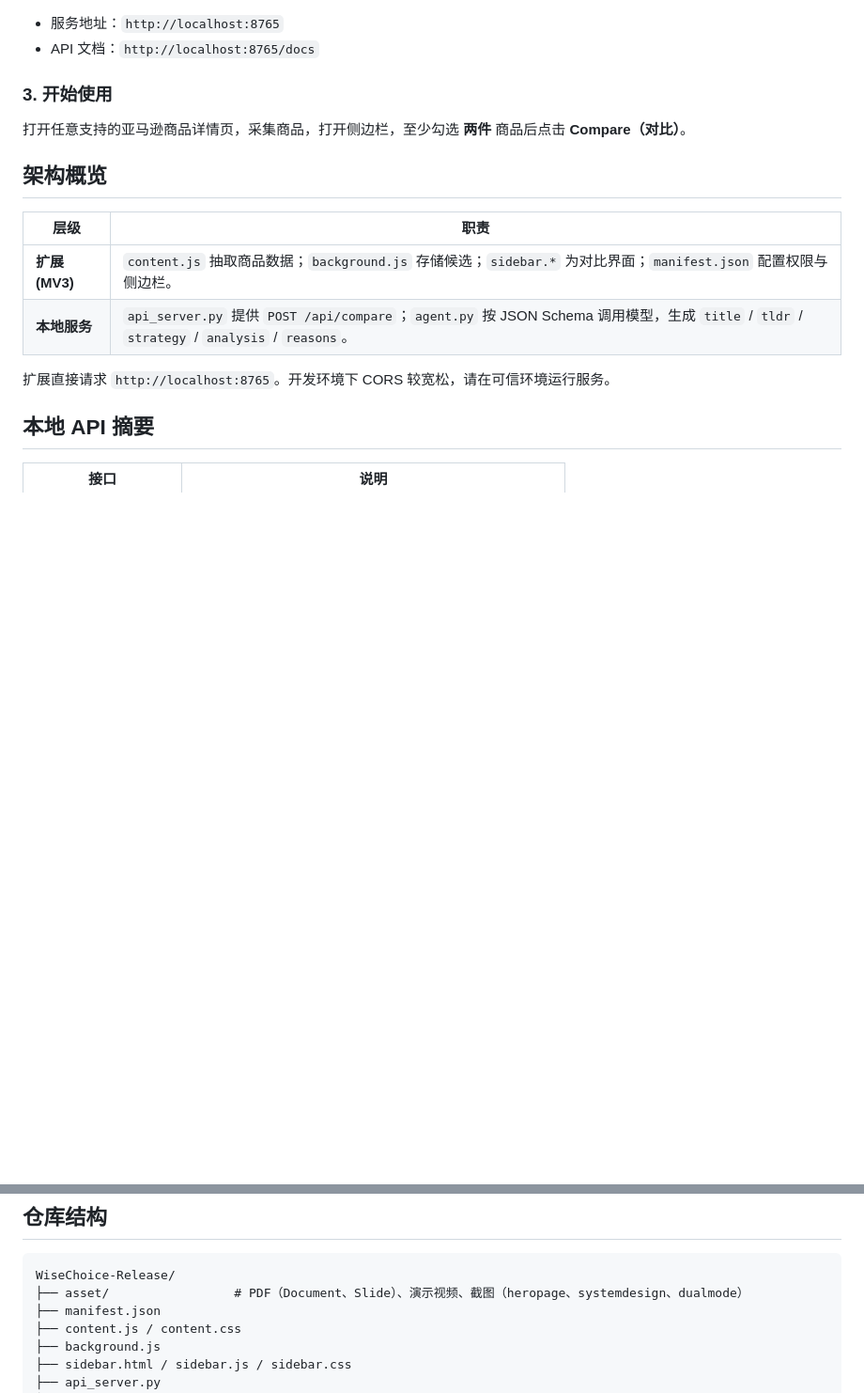
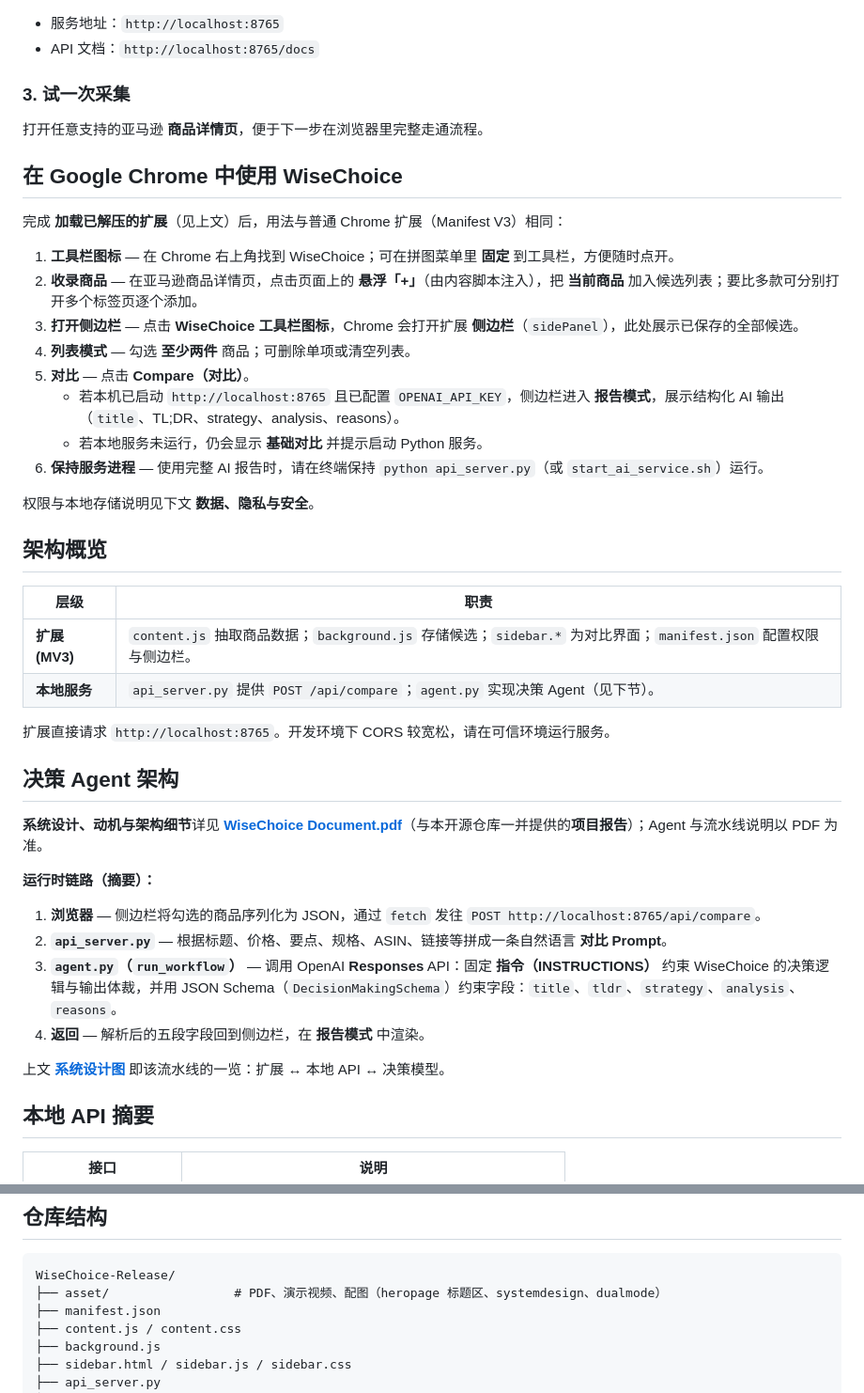
Before and after one commit to haichangcharles/WiseChoice-Release, a Markdown page: README.zh-CN.md, 2 parts joined by grey strips. Shown at 94% size. Drawn GitHub-style; blank space fills up the shorter version.

````diff
--- a/README.zh-CN.md
+++ b/README.zh-CN.md
@@ -172,18 +172,48 @@ python api_server.py
 - 服务地址：`http://localhost:8765`
 - API 文档：`http://localhost:8765/docs`
 
-### 3. 开始使用
+### 3. 试一次采集
 
-打开任意支持的亚马逊商品详情页，采集商品，打开侧边栏，至少勾选 **两件** 商品后点击 **Compare（对比）**。
+打开任意支持的亚马逊 **商品详情页**，便于下一步在浏览器里完整走通流程。
+
+## 在 Google Chrome 中使用 WiseChoice
+
+完成 **加载已解压的扩展**（见上文）后，用法与普通 Chrome 扩展（Manifest V3）相同：
+
+1. **工具栏图标** — 在 Chrome 右上角找到 WiseChoice；可在拼图菜单里 **固定** 到工具栏，方便随时点开。
+2. **收录商品** — 在亚马逊商品详情页，点击页面上的 **悬浮「+」**（由内容脚本注入），把 **当前商品** 加入候选列表；要比多款可分别打开多个标签页逐个添加。
+3. **打开侧边栏** — 点击 **WiseChoice 工具栏图标**，Chrome 会打开扩展 **侧边栏**（`sidePanel`），此处展示已保存的全部候选。
+4. **列表模式** — 勾选 **至少两件** 商品；可删除单项或清空列表。
+5. **对比** — 点击 **Compare（对比）**。
+   - 若本机已启动 `http://localhost:8765` 且已配置 `OPENAI_API_KEY`，侧边栏进入 **报告模式**，展示结构化 AI 输出（`title`、TL;DR、strategy、analysis、reasons）。
+   - 若本地服务未运行，仍会显示 **基础对比** 并提示启动 Python 服务。
+6. **保持服务进程** — 使用完整 AI 报告时，请在终端保持 `python api_server.py`（或 `start_ai_service.sh`）运行。
+
+权限与本地存储说明见下文 **数据、隐私与安全**。
 
 ## 架构概览
 
 | 层级 | 职责 |
 | --- | --- |
 | **扩展 (MV3)** | `content.js` 抽取商品数据；`background.js` 存储候选；`sidebar.*` 为对比界面；`manifest.json` 配置权限与侧边栏。 |
-| **本地服务** | `api_server.py` 提供 `POST /api/compare`；`agent.py` 按 JSON Schema 调用模型，生成 `title` / `tldr` / `strategy` / `analysis` / `reasons`。 |
+| **本地服务** | `api_server.py` 提供 `POST /api/compare`；`agent.py` 实现决策 Agent（见下节）。 |
 
 扩展直接请求 `http://localhost:8765`。开发环境下 CORS 较宽松，请在可信环境运行服务。
+
+<a id="decision-agent-architecture"></a>
+
+## 决策 Agent 架构
+
+**系统设计、动机与架构细节**详见 **[WiseChoice Document.pdf](asset/WiseChoice%20Document.pdf)**（与本开源仓库一并提供的**项目报告**）；Agent 与流水线说明以 PDF 为准。
+
+**运行时链路（摘要）：**
+
+1. **浏览器** — 侧边栏将勾选的商品序列化为 JSON，通过 `fetch` 发往 `POST http://localhost:8765/api/compare`。
+2. **`api_server.py`** — 根据标题、价格、要点、规格、ASIN、链接等拼成一条自然语言 **对比 Prompt**。
+3. **`agent.py`（`run_workflow`）** — 调用 OpenAI **Responses** API：固定 **指令（INSTRUCTIONS）** 约束 WiseChoice 的决策逻辑与输出体裁，并用 JSON Schema（`DecisionMakingSchema`）约束字段：`title`、`tldr`、`strategy`、`analysis`、`reasons`。
+4. **返回** — 解析后的五段字段回到侧边栏，在 **报告模式** 中渲染。
+
+上文 **[系统设计图](asset/systemdesign.png)** 即该流水线的一览：扩展 ↔ 本地 API ↔ 决策模型。
 
 ## 本地 API 摘要
 
@@ -217,7 +247,7 @@ python api_server.py
 
 ```
 WiseChoice-Release/
-├── asset/                 # PDF（Document、Slide）、演示视频、截图（heropage、systemdesign、dualmode）
+├── asset/                 # PDF、演示视频、配图（heropage 标题区、systemdesign、dualmode）
 ├── manifest.json
 ├── content.js / content.css
 ├── background.js
````
Also changed, not shown: other parts of README.zh-CN.md (+9 -9 lines), README.md (+43 -13 lines).
